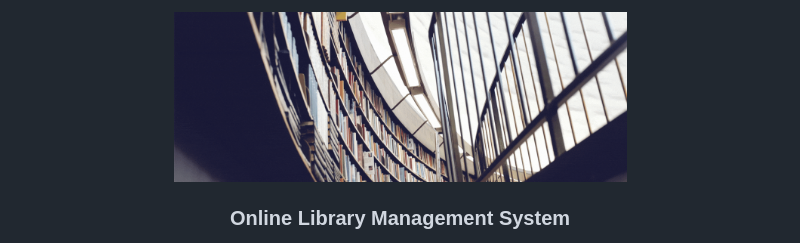
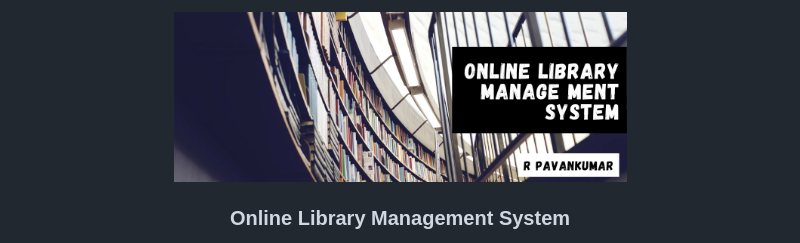
Before and after one commit to Rasipogulapavankumar16/O-L-M-S, a Markdown page: README.md, the part around the change. Rendered like a GitHub page.

```diff
--- a/README.md
+++ b/README.md
@@ -1,5 +1,5 @@
 <p align="center">
-    <img src="https://github.com/Rasipogulapavankumar16/O-L-M-S/blob/main/ONLINE%20LIBRARY%20MANAGE%20MENT%20SYSTEM.gif" alt="Verbyl-Logo" height="170">
+    <img src="https://github.com/Rasipogulapavankumar16/O-L-M-S/blob/main/20230327_150841_0000.png" alt="Verbyl-Logo" height="170">
   <h3 align="center"><b>Online Library Management System</b></h3>
 
 OLMS, a web app made in Django, is an E-library management system created as an at ease management of operations of small scaled libraries.
```
